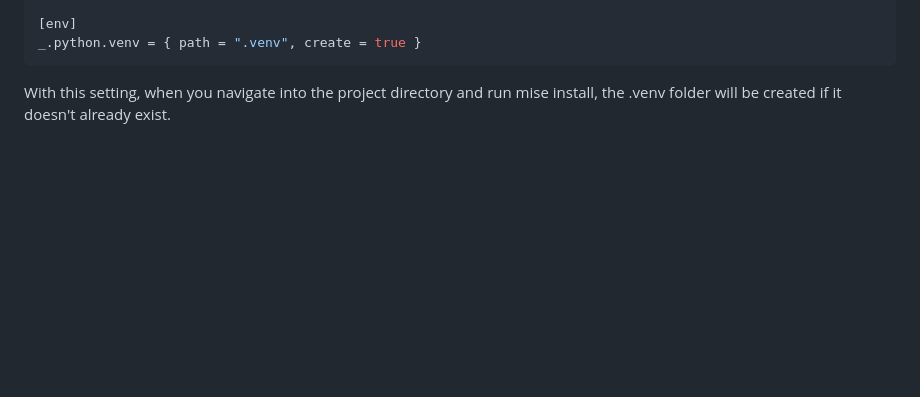
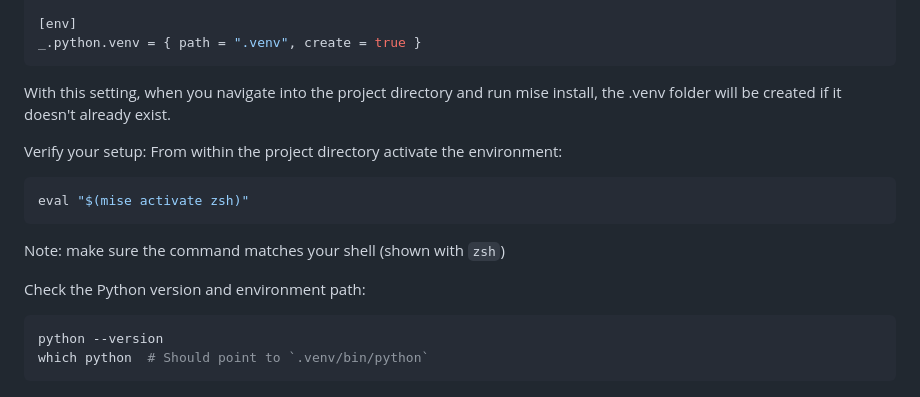
Before and after one commit to smith478/utilities, a Markdown page: mise/README.md, the part around the change. Rendered like a GitHub page; blank space fills up the shorter version.

Commit message:
Adding verification instructions

````diff
--- a/mise/README.md
+++ b/mise/README.md
@@ -212,3 +212,16 @@ _.python.venv = { path = ".venv", create = true }
 ```
 
 With this setting, when you navigate into the project directory and run mise install, the .venv folder will be created if it doesn't already exist.
+
+Verify your setup:
+From within the project directory activate the environment:
+```bash
+eval "$(mise activate zsh)"
+```
+Note: make sure the command matches your shell (shown with `zsh`)
+
+Check the Python version and environment path:
+```bash
+python --version
+which python  # Should point to `.venv/bin/python`
+```
````
